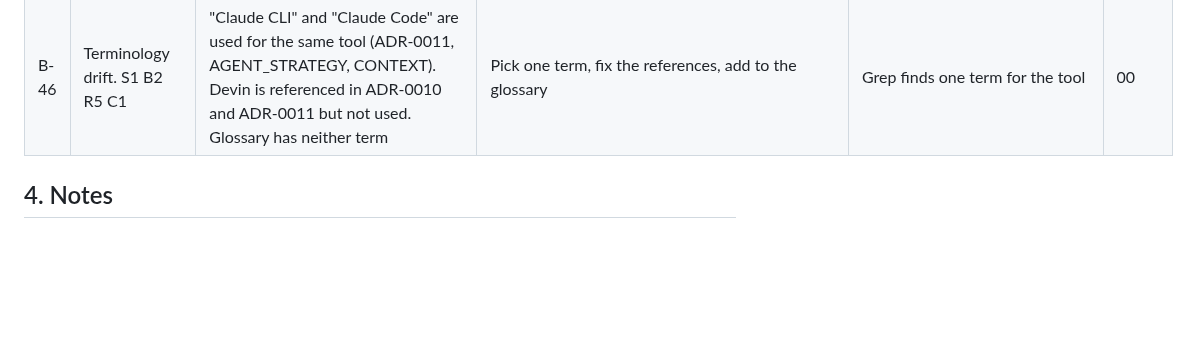
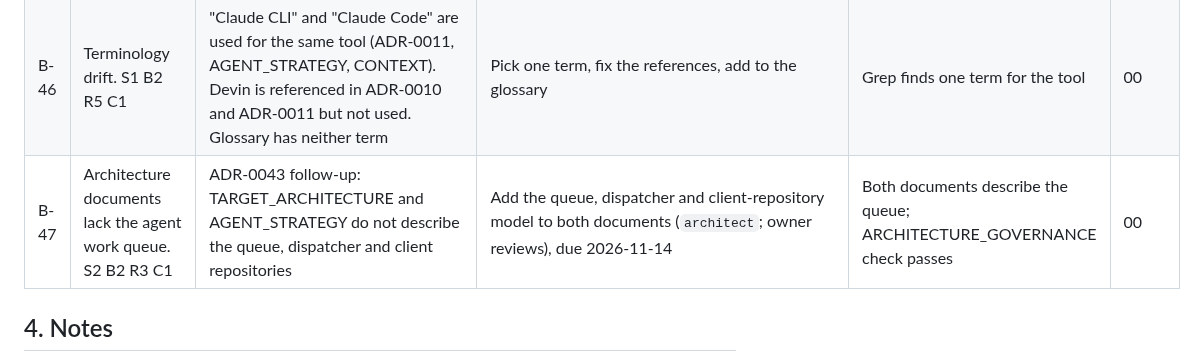
Before and after one commit to 9dot5/9dot5dotA1, a Markdown page: BACKLOG.md, the part around the change. GitHub-like rendering; blank space fills up the shorter version.

```diff
--- a/BACKLOG.md
+++ b/BACKLOG.md
@@ -126,6 +126,7 @@ Order: Security Risk (S), then Business Value (B), then ROI (R), then Complexity
 | B-44 | Python must be on the agent account's PATH. S2 B2 R4 C1 | `.claude/settings.json` calls `python`. The agent account has its own profile and may not have Python | Check that `python` resolves for `agent-runner`, or use the full path in the hook command | Hook runs for the agent account and the record appears | 00 |
 | B-45 | No work-tracking model. S1 B3 R3 C2 | README: Jira is the execution source. No ADR on keys, statuses or linking | Write ADR-0028: Jira project keys, Epic/Story/Task rules, PR linking | ADR-0028 Accepted | 01 |
 | B-46 | Terminology drift. S1 B2 R5 C1 | "Claude CLI" and "Claude Code" are used for the same tool (ADR-0011, AGENT_STRATEGY, CONTEXT). Devin is referenced in ADR-0010 and ADR-0011 but not used. Glossary has neither term | Pick one term, fix the references, add to the glossary | Grep finds one term for the tool | 00 |
+| B-47 | Architecture documents lack the agent work queue. S2 B2 R3 C1 | ADR-0043 follow-up: TARGET_ARCHITECTURE and AGENT_STRATEGY do not describe the queue, dispatcher and client repositories | Add the queue, dispatcher and client-repository model to both documents (`architect`; owner reviews), due 2026-11-14 | Both documents describe the queue; ARCHITECTURE_GOVERNANCE check passes | 00 |
 
 ## 4. Notes
 
```
Also changed, not shown: RISK_REGISTER.md (+8 -2 lines), adr/ADR-0043-agent-work-queue.md (+10 -9 lines).
